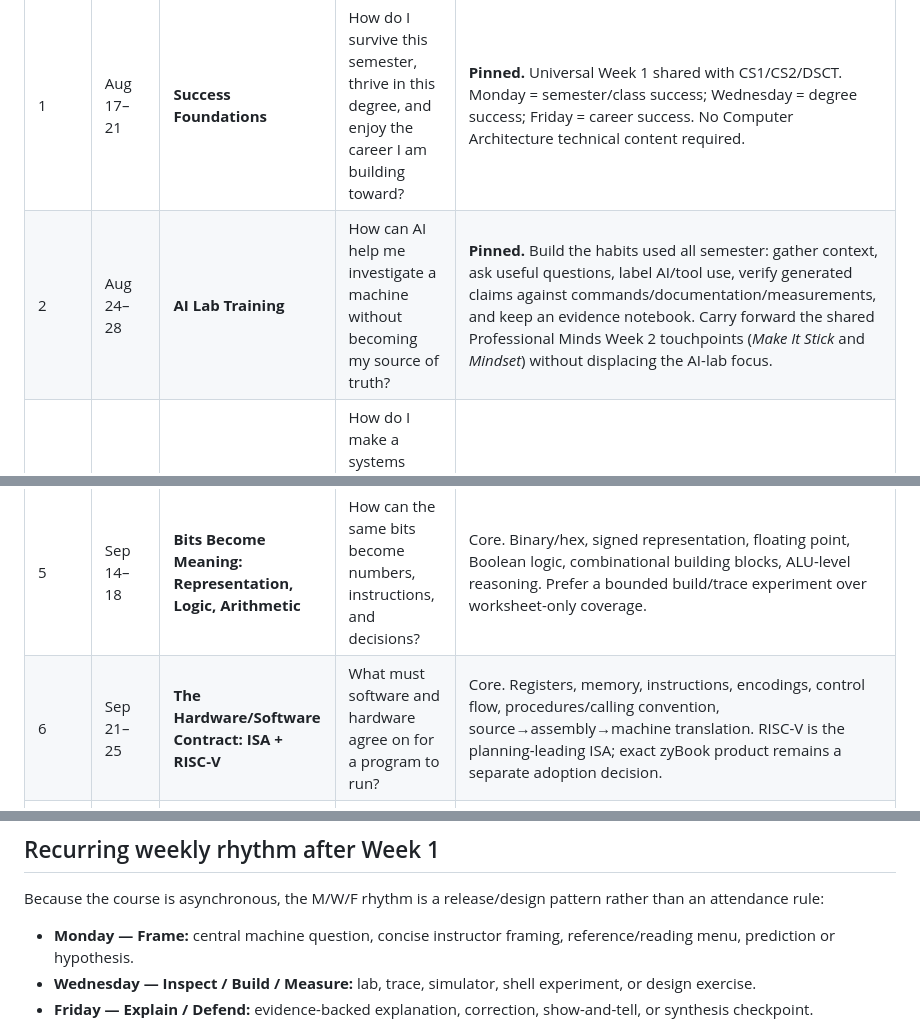
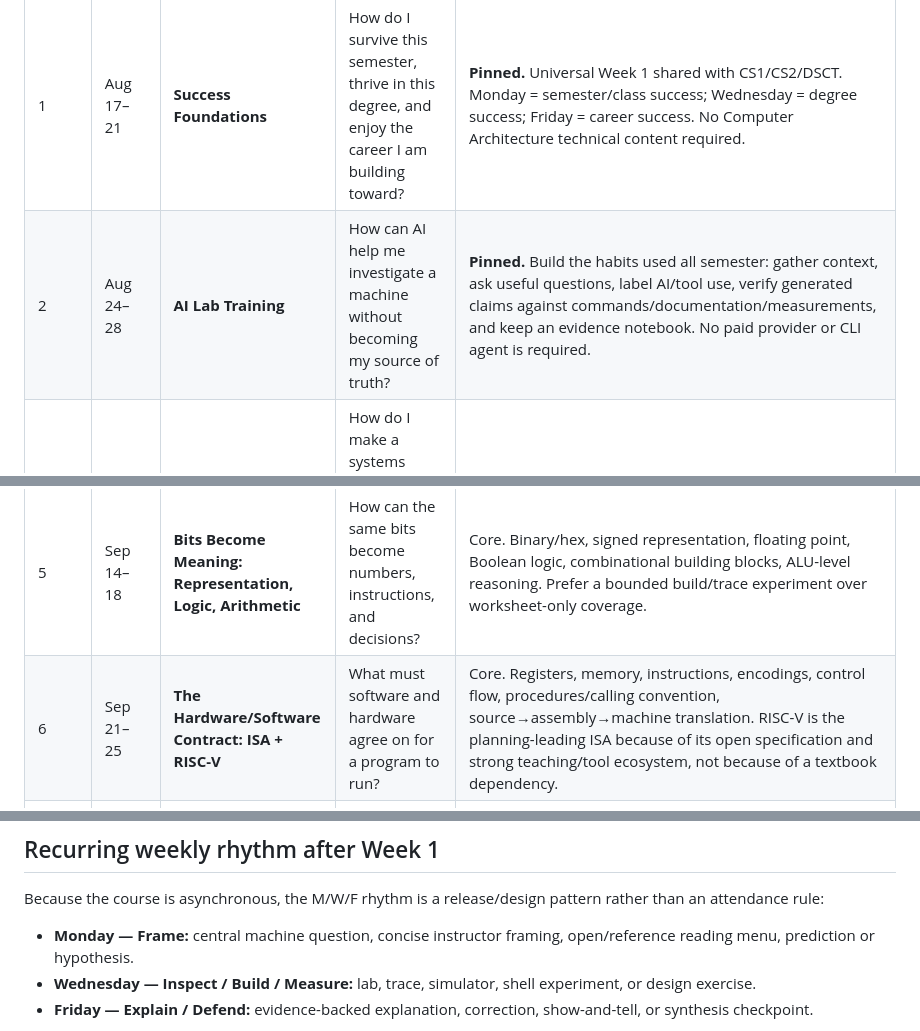
Before and after one commit to jeremy-evert/computer_architecture, a Markdown page: planning/fall-2026-spine.md, 3 parts joined by grey strips. Drawn GitHub-style.

```diff
--- a/planning/fall-2026-spine.md
+++ b/planning/fall-2026-spine.md
@@ -26,11 +28,11 @@ The current operational zyBook remains recorded in `course_metadata.yaml` until
 | Week | Dates | Theme | Central question | Status / intent |
 |---|---|---|---|---|
 | 1 | Aug 17–21 | **Success Foundations** | How do I survive this semester, thrive in this degree, and enjoy the career I am building toward? | **Pinned.** Universal Week 1 shared with CS1/CS2/DSCT. Monday = semester/class success; Wednesday = degree success; Friday = career success. No Computer Architecture technical content required. |
-| 2 | Aug 24–28 | **AI Lab Training** | How can AI help me investigate a machine without becoming my source of truth? | **Pinned.** Build the habits used all semester: gather context, ask useful questions, label AI/tool use, verify generated claims against commands/documentation/measurements, and keep an evidence notebook. Carry forward the shared Professional Minds Week 2 touchpoints (*Make It Stick* and *Mindset*) without displacing the AI-lab focus. |
+| 2 | Aug 24–28 | **AI Lab Training** | How can AI help me investigate a machine without becoming my source of truth? | **Pinned.** Build the habits used all semester: gather context, ask useful questions, label AI/tool use, verify generated claims against commands/documentation/measurements, and keep an evidence notebook. No paid provider or CLI agent is required. |
 | 3 | Aug 31–Sep 4 | **Containers & Repeatability** | How do I make a systems experiment run the same way twice and on another computer? | **Pinned.** Establish the semester's reproducible lab capsule. Students should run/reproduce a small experiment and understand why environment capture matters. |
 | 4 | Sep 8–11 | **Linux Command Line as a Machine Telescope** | How do I ask the operating system what this computer is and what it is doing? | **Pinned.** Short Labor Day week. Shell/files/process/system/hardware/binary inspection as evidence gathering, not disconnected command memorization. |
 | 5 | Sep 14–18 | **Bits Become Meaning: Representation, Logic, Arithmetic** | How can the same bits become numbers, instructions, and decisions? | Core. Binary/hex, signed representation, floating point, Boolean logic, combinational building blocks, ALU-level reasoning. Prefer a bounded build/trace experiment over worksheet-only coverage. |
-| 6 | Sep 21–25 | **The Hardware/Software Contract: ISA + RISC-V** | What must software and hardware agree on for a program to run? | Core. Registers, memory, instructions, encodings, control flow, procedures/calling convention, source→assembly→machine translation. RISC-V is the planning-leading ISA; exact zyBook product remains a separate adoption decision. |
+| 6 | Sep 21–25 | **The Hardware/Software Contract: ISA + RISC-V** | What must software and hardware agree on for a program to run? | Core. Registers, memory, instructions, encodings, control flow, procedures/calling convention, source→assembly→machine translation. RISC-V is the planning-leading ISA because of its open specification and strong teaching/tool ecosystem, not because of a textbook dependency. |
 | 7 | Sep 28–Oct 2 | **Build a CPU: Datapath + Control** | What path does one instruction take through a processor? | Core. Datapath, ALU/register file/memory/control, single-cycle implementation, stored-program/Von Neumann connection. Trace or build a small CPU rather than merely label a diagram. |
 | 8 | Oct 5–9 | **Pipelining, Hazards, and Performance** | Why is doing several things at once faster and harder? | Core. Latency/throughput/CPI, pipeline stages, structural/data/control hazards, forwarding/stalls; branch prediction/superscalar ideas may be enrichment. |
 | 9 | Oct 12–14 | **Integration Checkpoint: Source to CPU** | Can I follow one small program through the stack without hand-waving? | **Short Fall Break week.** No major new conceptual load. Student traces a bounded program from source/assembly through instructions and processor execution, revising weak explanations with evidence. |
@@ -47,7 +49,7 @@ The current operational zyBook remains recorded in `course_metadata.yaml` until
 
 Because the course is asynchronous, the M/W/F rhythm is a release/design pattern rather than an attendance rule:
 
-- **Monday — Frame:** central machine question, concise instructor framing, reference/reading menu, prediction or hypothesis.
+- **Monday — Frame:** central machine question, concise instructor framing, open/reference reading menu, prediction or hypothesis.
 - **Wednesday — Inspect / Build / Measure:** lab, trace, simulator, shell experiment, or design exercise.
 - **Friday — Explain / Defend:** evidence-backed explanation, correction, show-and-tell, or synthesis checkpoint.
 
```
Also changed, not shown: other parts of planning/fall-2026-spine.md (+18 -10 lines).
